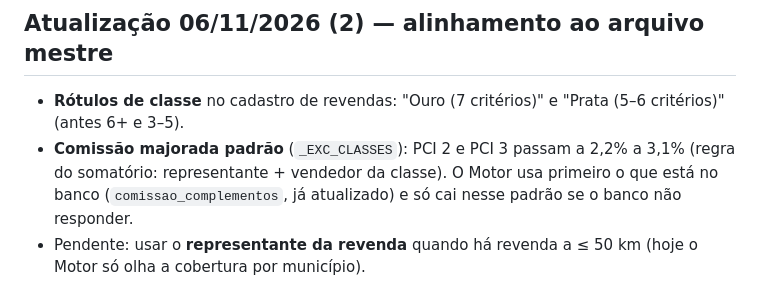
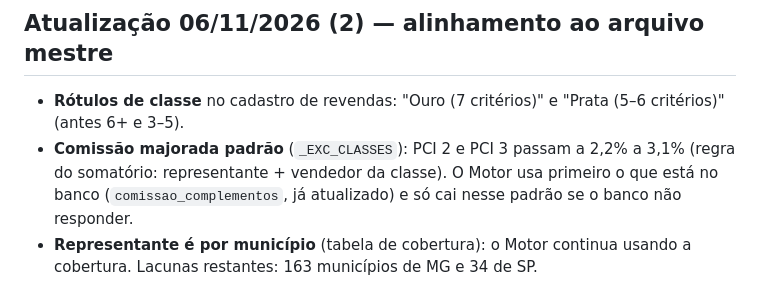
Before and after one commit to Tekweld/bmax-motor, a Markdown page: DOCUMENTACAO_TECNICA.md, the part around the change. GitHub-like rendering.

Commit message:
Doc Motor: representante e por municipio (cobertura)
Co-Authored-By: Claude Sonnet 5.5 <noreply@anthropic.com>

```diff
--- a/DOCUMENTACAO_TECNICA.md
+++ b/DOCUMENTACAO_TECNICA.md
@@ -435,4 +435,4 @@ Decisões do André (06/11/2026), em `index.html`:
 ## Atualização 06/11/2026 (2) — alinhamento ao arquivo mestre
 - **Rótulos de classe** no cadastro de revendas: "Ouro (7 critérios)" e "Prata (5–6 critérios)" (antes 6+ e 3–5).
 - **Comissão majorada padrão** (`_EXC_CLASSES`): PCI 2 e PCI 3 passam a 2,2% a 3,1% (regra do somatório: representante + vendedor da classe). O Motor usa primeiro o que está no banco (`comissao_complementos`, já atualizado) e só cai nesse padrão se o banco não responder.
-- Pendente: usar o **representante da revenda** quando há revenda a ≤ 50 km (hoje o Motor só olha a cobertura por município).
+- **Representante é por município** (tabela de cobertura): o Motor continua usando a cobertura. Lacunas restantes: 163 municípios de MG e 34 de SP.
```
